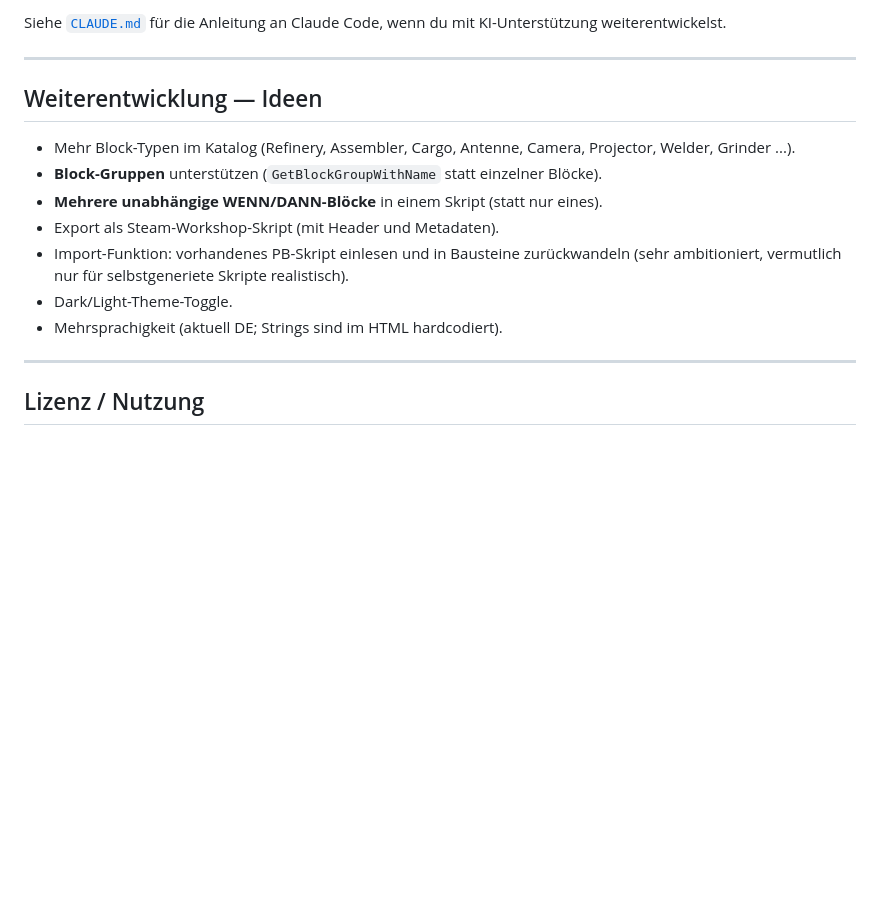
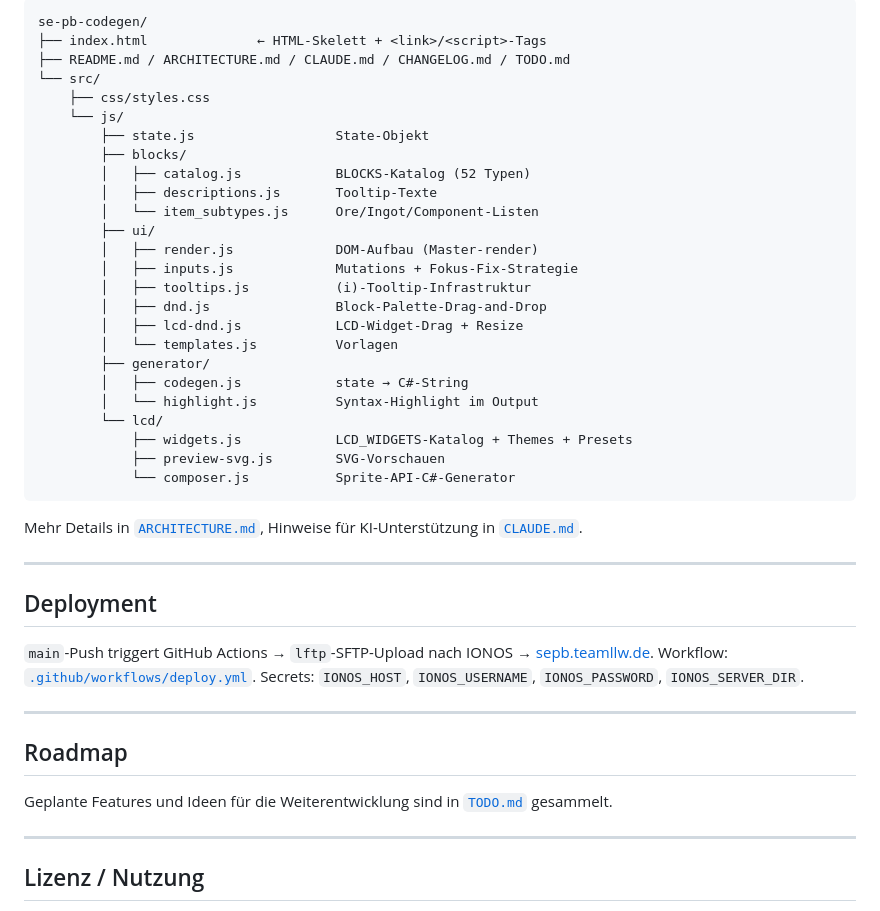
Before and after one commit to head87x/se-pb-codegen, a Markdown page: README.md, the part around one of its changes. GitHub-like rendering; blank space fills up the shorter version.

````diff
--- a/README.md
+++ b/README.md
@@ -122,20 +185,50 @@ Erweiterungs-Anleitung.
 
-Siehe [`CLAUDE.md`](./CLAUDE.md) für die Anleitung an Claude Code, wenn du mit
-KI-Unterstützung weiterentwickelst.
+```
+se-pb-codegen/
+├── index.html              ← HTML-Skelett + <link>/<script>-Tags
+├── README.md / ARCHITECTURE.md / CLAUDE.md / CHANGELOG.md / TODO.md
+└── src/
+    ├── css/styles.css
+    └── js/
+        ├── state.js                  State-Objekt
+        ├── blocks/
+        │   ├── catalog.js            BLOCKS-Katalog (52 Typen)
+        │   ├── descriptions.js       Tooltip-Texte
+        │   └── item_subtypes.js      Ore/Ingot/Component-Listen
+        ├── ui/
+        │   ├── render.js             DOM-Aufbau (Master-render)
+        │   ├── inputs.js             Mutations + Fokus-Fix-Strategie
+        │   ├── tooltips.js           (i)-Tooltip-Infrastruktur
+        │   ├── dnd.js                Block-Palette-Drag-and-Drop
+        │   ├── lcd-dnd.js            LCD-Widget-Drag + Resize
+        │   └── templates.js          Vorlagen
+        ├── generator/
+        │   ├── codegen.js            state → C#-String
+        │   └── highlight.js          Syntax-Highlight im Output
+        └── lcd/
+            ├── widgets.js            LCD_WIDGETS-Katalog + Themes + Presets
+            ├── preview-svg.js        SVG-Vorschauen
+            └── composer.js           Sprite-API-C#-Generator
+```
+
+Mehr Details in [`ARCHITECTURE.md`](./ARCHITECTURE.md), Hinweise für
+KI-Unterstützung in [`CLAUDE.md`](./CLAUDE.md).
 
 ---
 
-## Weiterentwicklung — Ideen
+## Deployment
 
-- Mehr Block-Typen im Katalog (Refinery, Assembler, Cargo, Antenne, Camera,
-  Projector, Welder, Grinder ...).
-- **Block-Gruppen** unterstützen (`GetBlockGroupWithName` statt einzelner Blöcke).
-- **Mehrere unabhängige WENN/DANN-Blöcke** in einem Skript (statt nur eines).
-- Export als Steam-Workshop-Skript (mit Header und Metadaten).
-- Import-Funktion: vorhandenes PB-Skript einlesen und in Bausteine zurückwandeln
-  (sehr ambitioniert, vermutlich nur für selbstgeneriete Skripte realistisch).
-- Dark/Light-Theme-Toggle.
-- Mehrsprachigkeit (aktuell DE; Strings sind im HTML hardcodiert).
+`main`-Push triggert GitHub Actions → `lftp`-SFTP-Upload nach IONOS →
+[sepb.teamllw.de](https://sepb.teamllw.de). Workflow:
+[`.github/workflows/deploy.yml`](./.github/workflows/deploy.yml).
+Secrets: `IONOS_HOST`, `IONOS_USERNAME`, `IONOS_PASSWORD`, `IONOS_SERVER_DIR`.
+
+---
+
+## Roadmap
+
+Geplante Features und Ideen für die Weiterentwicklung sind in
+[`TODO.md`](./TODO.md) gesammelt.
 
 ---
 
````
Also changed, not shown: other parts of README.md (+117 -54 lines), CHANGELOG.md (+15 -0 lines), TODO.md (added, +91 -0 lines).
